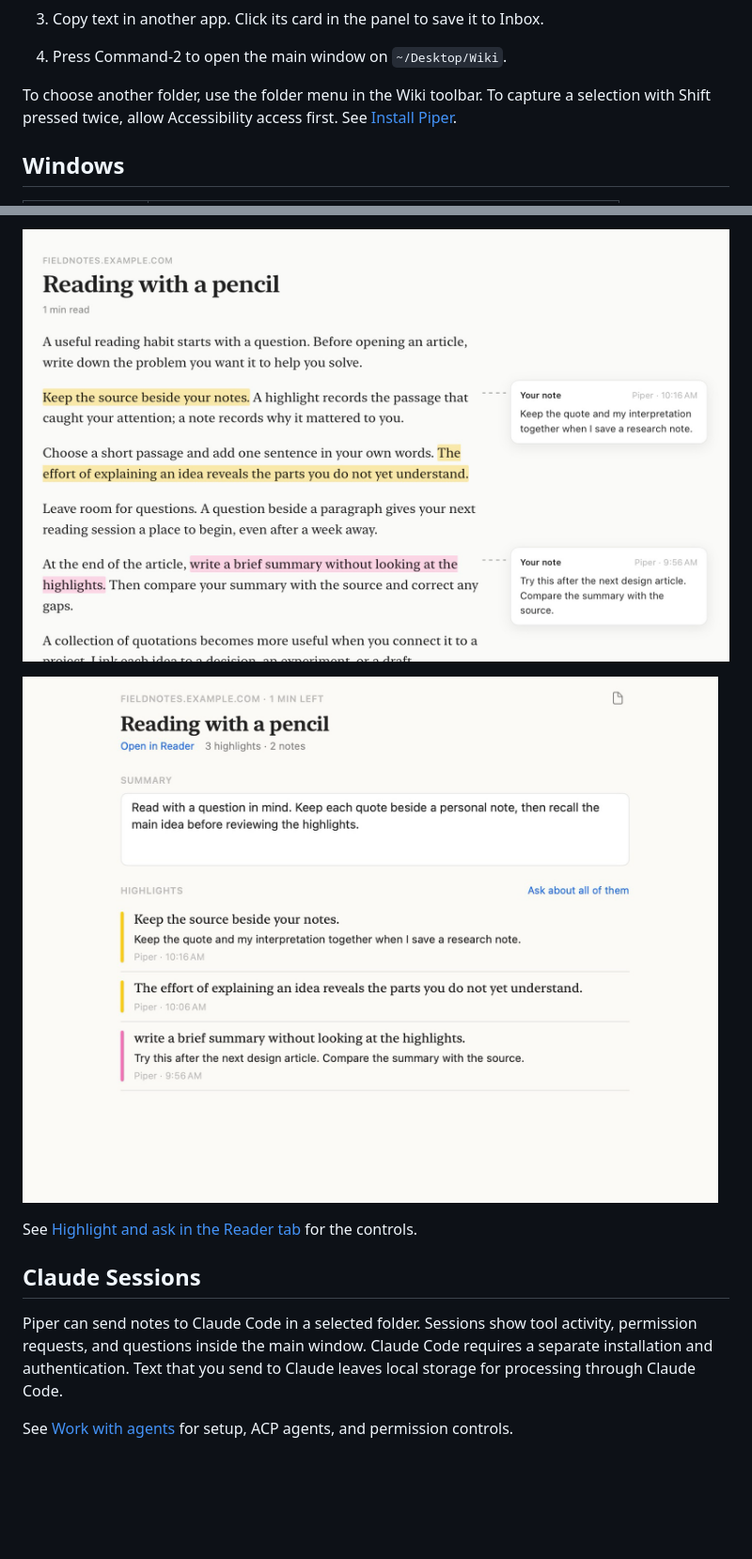
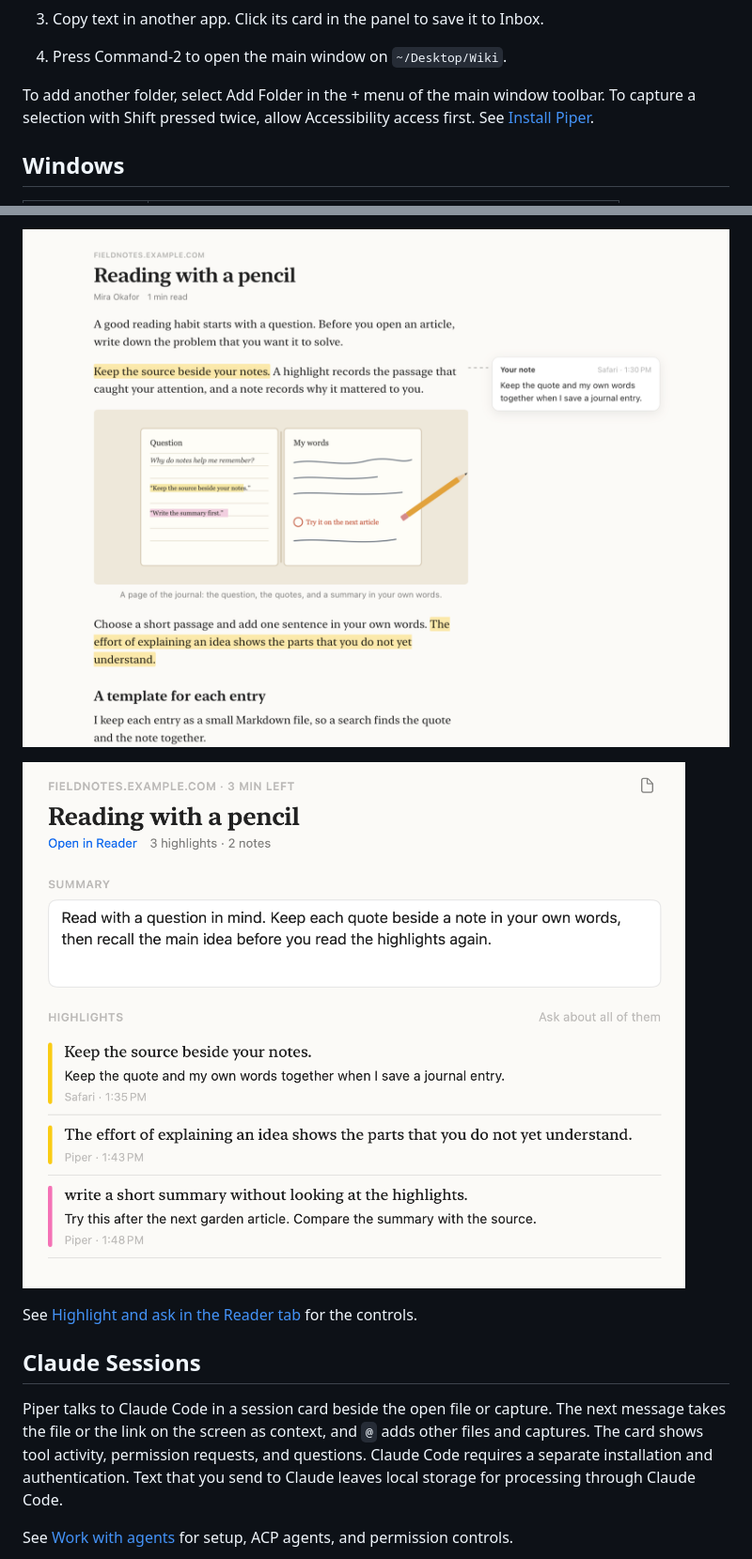
Before and after one commit to sonnes/piper, a Markdown page: README.md, 2 parts joined by grey strips. Shown at 94% size. Drawn GitHub-style; pictures changed too: docs/images/article-notes.png, docs/images/reader-highlights.png; blank space fills up the shorter version.

```diff
--- a/README.md
+++ b/README.md
@@ -48,7 +48,7 @@ The app that you build runs on macOS 14 or later.
 3. Copy text in another app. Click its card in the panel to save it to Inbox.
 4. Press Command-2 to open the main window on `~/Desktop/Wiki`.
 
-To choose another folder, use the folder menu in the Wiki toolbar. To capture a selection with Shift pressed twice, allow Accessibility access first. See [Install Piper](docs/guides/install.md).
+To add another folder, select Add Folder in the + menu of the main window toolbar. To capture a selection with Shift pressed twice, allow Accessibility access first. See [Install Piper](docs/guides/install.md).
 
 ## Windows
 
@@ -79,7 +81,7 @@ See [Highlight and ask in the Reader tab](docs/guides/browse.md#highlight-and-as
 
 ## Claude Sessions
 
-Piper can send notes to Claude Code in a selected folder. Sessions show tool activity, permission requests, and questions inside the main window. Claude Code requires a separate installation and authentication. Text that you send to Claude leaves local storage for processing through Claude Code.
+Piper talks to Claude Code in a session card beside the open file or capture. The next message takes the file or the link on the screen as context, and `@` adds other files and captures. The card shows tool activity, permission requests, and questions. Claude Code requires a separate installation and authentication. Text that you send to Claude leaves local storage for processing through Claude Code.
 
 See [Work with agents](docs/guides/claude.md) for setup, ACP agents, and permission controls.
 
```
Also changed, not shown: other parts of README.md (+7 -5 lines), docs/images/capture-panel.png, docs/images/claude-session.png, docs/images/main-window.png.
